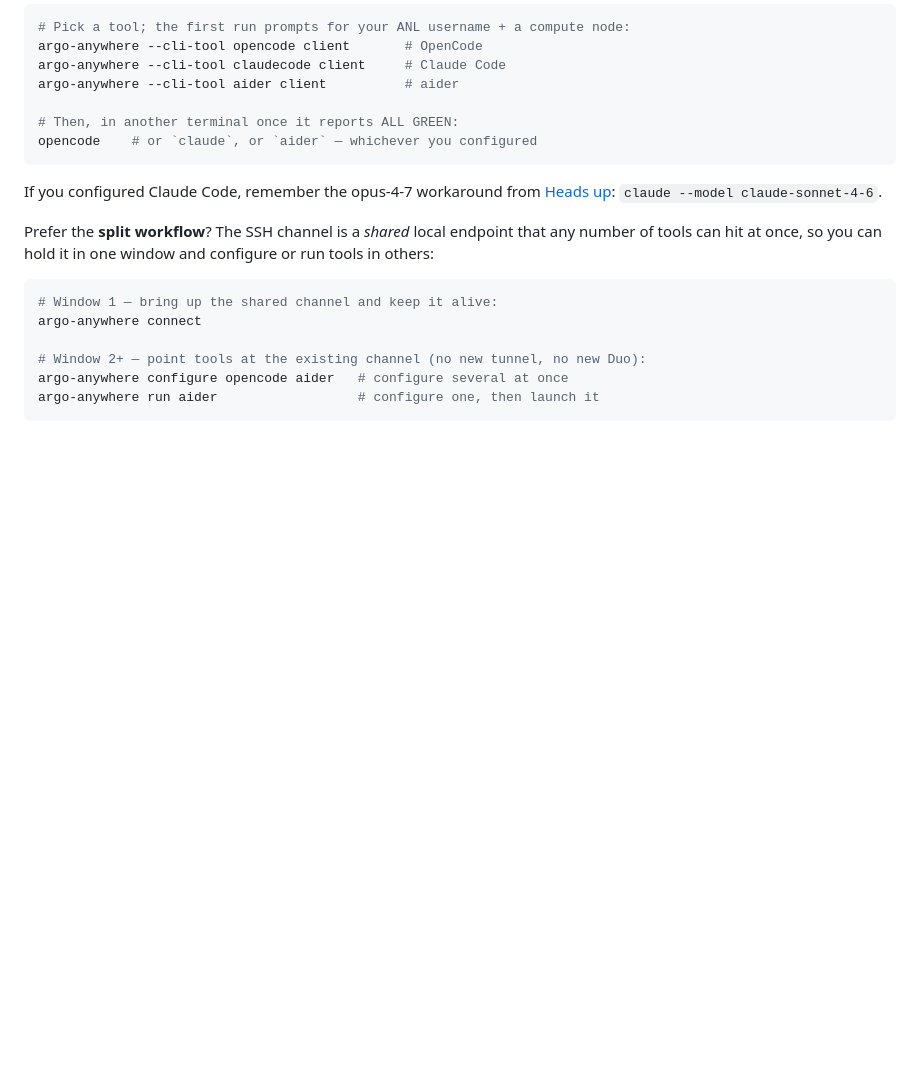
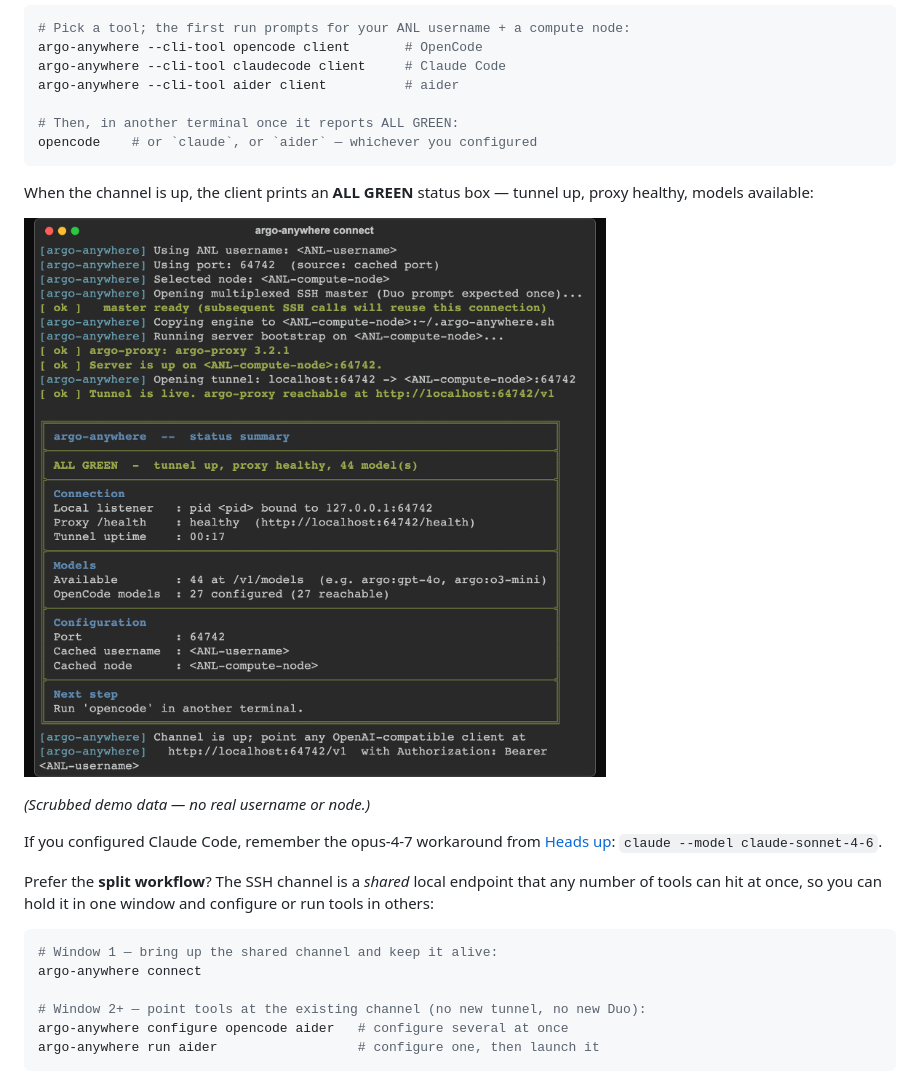
Before and after one commit to a-attia/argo-anywhere, a Markdown page: README.md, the part around one of its changes. Rendered like a GitHub page; pictures changed too: assets/screenshots/client.png (added); blank space fills up the shorter version.

````diff
--- a/README.md
+++ b/README.md
@@ -105,6 +105,14 @@ argo-anywhere --cli-tool aider client          # aider
 opencode    # or `claude`, or `aider` — whichever you configured
 ```
 
+When the channel is up, the client prints an **ALL GREEN** status box — tunnel
+up, proxy healthy, models available:
+
+![The argo-anywhere client status box reading ALL GREEN: tunnel up, proxy
+healthy, models available, with connection / models / paths sections.](https://raw.githubusercontent.com/a-attia/argo-anywhere/main/assets/screenshots/client.png)
+
+*(Scrubbed demo data — no real username or node.)*
+
 If you configured Claude Code, remember the opus-4-7 workaround from
 [Heads up](#heads-up-before-you-start): `claude --model claude-sonnet-4-6`.
 
````
Also changed, not shown: other parts of README.md (+37 -10 lines), assets/screenshots/web.png (added), 1 other file.
